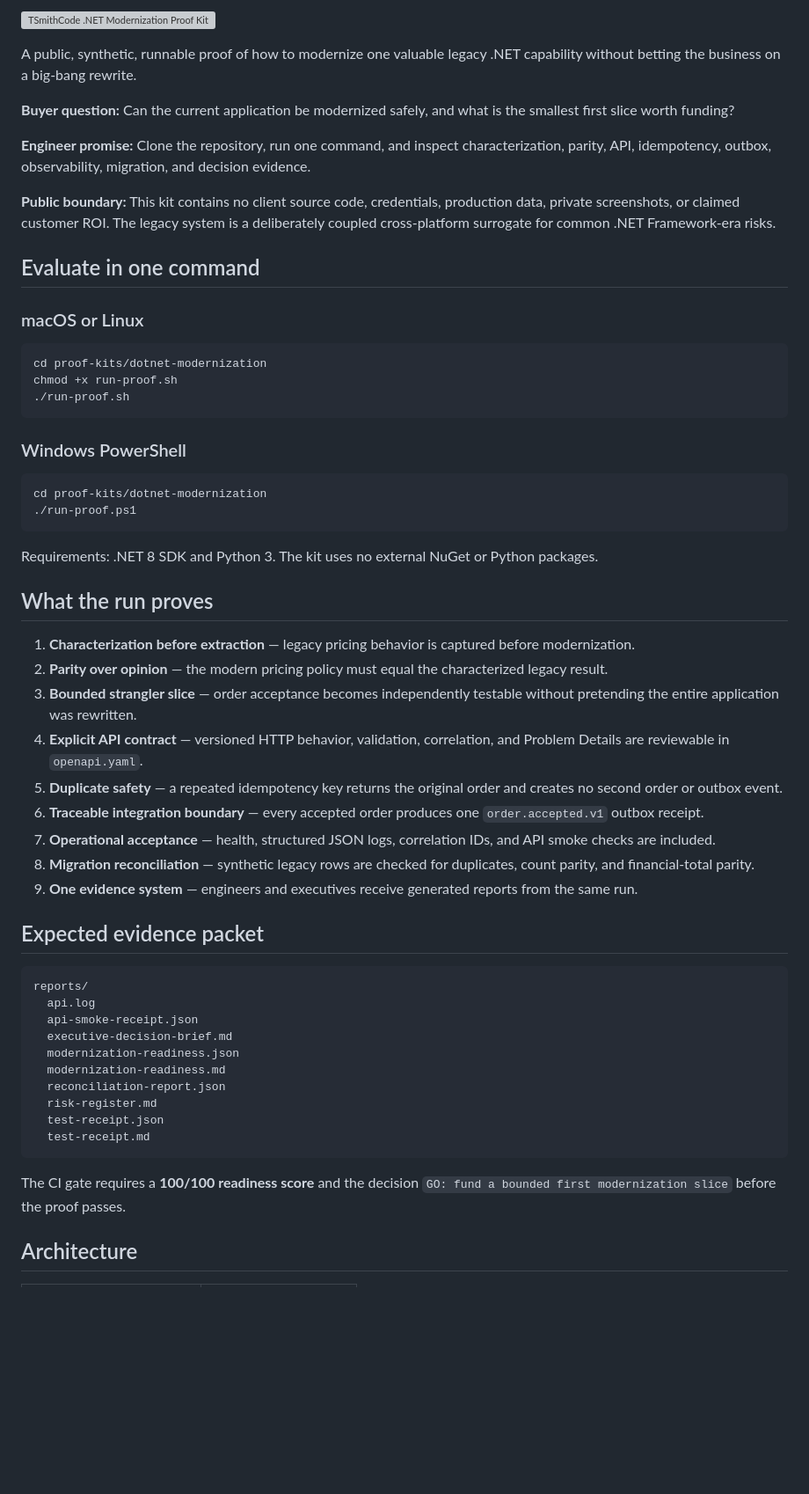
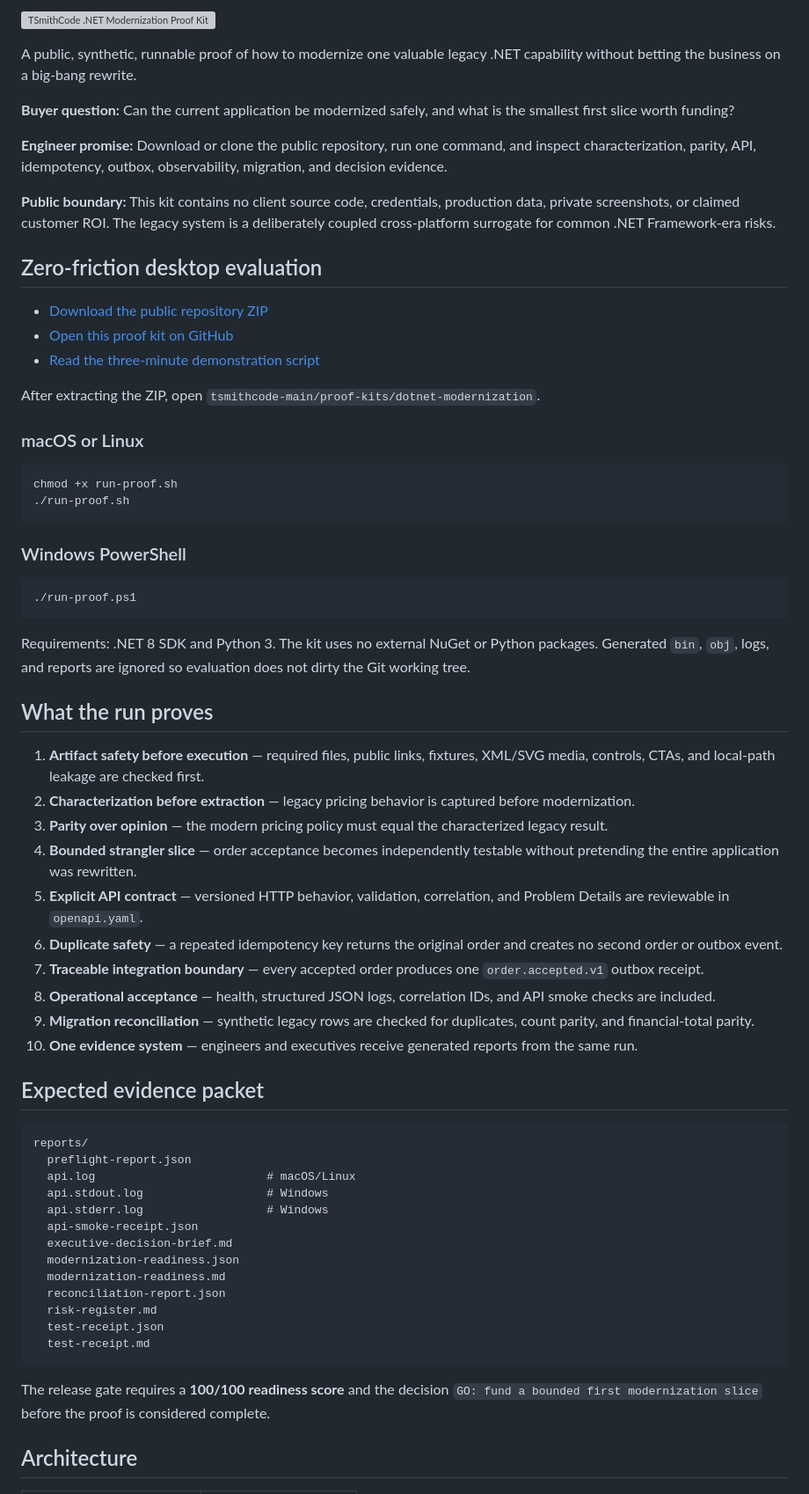
Before and after one commit to tsmithcode/tsmithcode, a Markdown page: proof-kits/dotnet-modernization/README.md, the part around one of its changes. Shown at 88% size. Rendered like a GitHub page; blank space fills up the shorter version; grey boxes are pictures that could not be loaded.

Commit message:
docs(dotnet-proof): optimize desktop evaluation and evidence clarity

````diff
--- a/proof-kits/dotnet-modernization/README.md
+++ b/proof-kits/dotnet-modernization/README.md
@@ -8,16 +6,21 @@ A public, synthetic, runnable proof of how to modernize one valuable legacy .NET
 
 **Buyer question:** Can the current application be modernized safely, and what is the smallest first slice worth funding?
 
-**Engineer promise:** Clone the repository, run one command, and inspect characterization, parity, API, idempotency, outbox, observability, migration, and decision evidence.
+**Engineer promise:** Download or clone the public repository, run one command, and inspect characterization, parity, API, idempotency, outbox, observability, migration, and decision evidence.
 
 **Public boundary:** This kit contains no client source code, credentials, production data, private screenshots, or claimed customer ROI. The legacy system is a deliberately coupled cross-platform surrogate for common .NET Framework-era risks.
 
-## Evaluate in one command
+## Zero-friction desktop evaluation
+
+- [Download the public repository ZIP](https://github.com/tsmithcode/tsmithcode/archive/refs/heads/main.zip)
+- [Open this proof kit on GitHub](https://github.com/tsmithcode/tsmithcode/tree/main/proof-kits/dotnet-modernization)
+- [Read the three-minute demonstration script](media/three-minute-demo-script.md)
+
+After extracting the ZIP, open `tsmithcode-main/proof-kits/dotnet-modernization`.
 
 ### macOS or Linux
 
 ```bash
-cd proof-kits/dotnet-modernization
 chmod +x run-proof.sh
 ./run-proof.sh
 ```
@@ -25,29 +28,32 @@ chmod +x run-proof.sh
 ### Windows PowerShell
 
 ```powershell
-cd proof-kits/dotnet-modernization
 ./run-proof.ps1
 ```
 
-Requirements: .NET 8 SDK and Python 3. The kit uses no external NuGet or Python packages.
+Requirements: .NET 8 SDK and Python 3. The kit uses no external NuGet or Python packages. Generated `bin`, `obj`, logs, and reports are ignored so evaluation does not dirty the Git working tree.
 
 ## What the run proves
 
-1. **Characterization before extraction** — legacy pricing behavior is captured before modernization.
-2. **Parity over opinion** — the modern pricing policy must equal the characterized legacy result.
-3. **Bounded strangler slice** — order acceptance becomes independently testable without pretending the entire application was rewritten.
-4. **Explicit API contract** — versioned HTTP behavior, validation, correlation, and Problem Details are reviewable in `openapi.yaml`.
-5. **Duplicate safety** — a repeated idempotency key returns the original order and creates no second order or outbox event.
-6. **Traceable integration boundary** — every accepted order produces one `order.accepted.v1` outbox receipt.
-7. **Operational acceptance** — health, structured JSON logs, correlation IDs, and API smoke checks are included.
-8. **Migration reconciliation** — synthetic legacy rows are checked for duplicates, count parity, and financial-total parity.
-9. **One evidence system** — engineers and executives receive generated reports from the same run.
+1. **Artifact safety before execution** — required files, public links, fixtures, XML/SVG media, controls, CTAs, and local-path leakage are checked first.
+2. **Characterization before extraction** — legacy pricing behavior is captured before modernization.
+3. **Parity over opinion** — the modern pricing policy must equal the characterized legacy result.
+4. **Bounded strangler slice** — order acceptance becomes independently testable without pretending the entire application was rewritten.
+5. **Explicit API contract** — versioned HTTP behavior, validation, correlation, and Problem Details are reviewable in `openapi.yaml`.
+6. **Duplicate safety** — a repeated idempotency key returns the original order and creates no second order or outbox event.
+7. **Traceable integration boundary** — every accepted order produces one `order.accepted.v1` outbox receipt.
+8. **Operational acceptance** — health, structured JSON logs, correlation IDs, and API smoke checks are included.
+9. **Migration reconciliation** — synthetic legacy rows are checked for duplicates, count parity, and financial-total parity.
+10. **One evidence system** — engineers and executives receive generated reports from the same run.
 
 ## Expected evidence packet
 
 ```text
 reports/
-  api.log
+  preflight-report.json
+  api.log                         # macOS/Linux
+  api.stdout.log                  # Windows
+  api.stderr.log                  # Windows
   api-smoke-receipt.json
   executive-decision-brief.md
   modernization-readiness.json
@@ -58,7 +64,7 @@ reports/
   test-receipt.md
 ```
 
-The CI gate requires a **100/100 readiness score** and the decision `GO: fund a bounded first modernization slice` before the proof passes.
+The release gate requires a **100/100 readiness score** and the decision `GO: fund a bounded first modernization slice` before the proof is considered complete.
 
 ## Architecture
 
````
Also changed, not shown: other parts of proof-kits/dotnet-modernization/README.md (+3 -4 lines).
